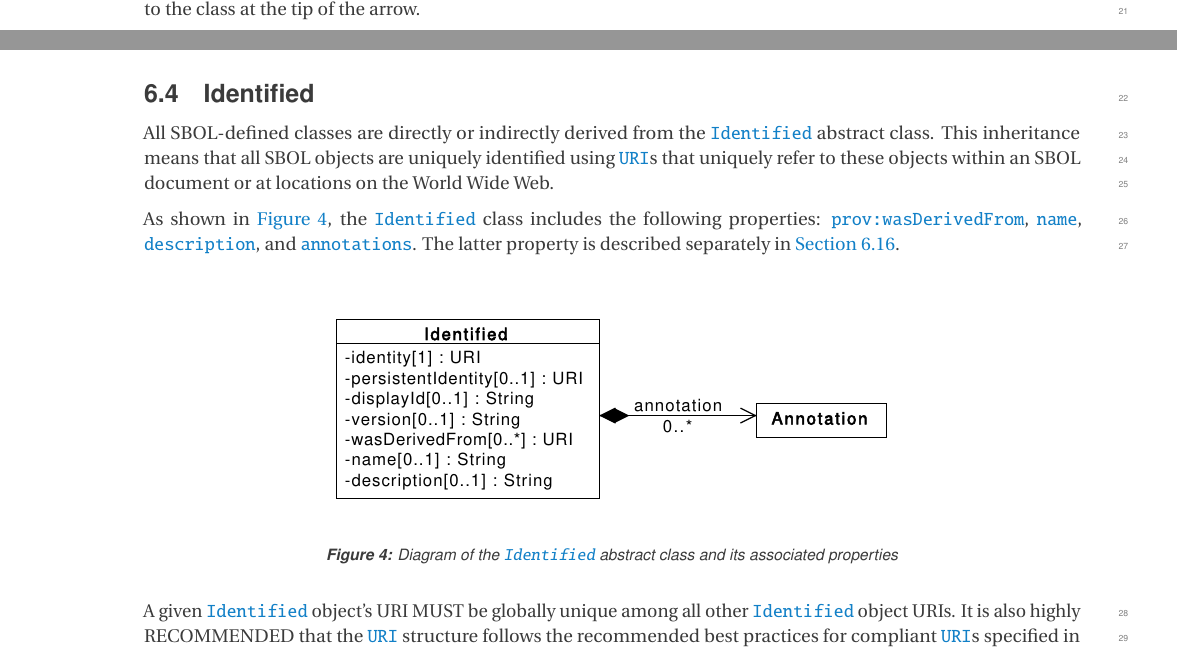
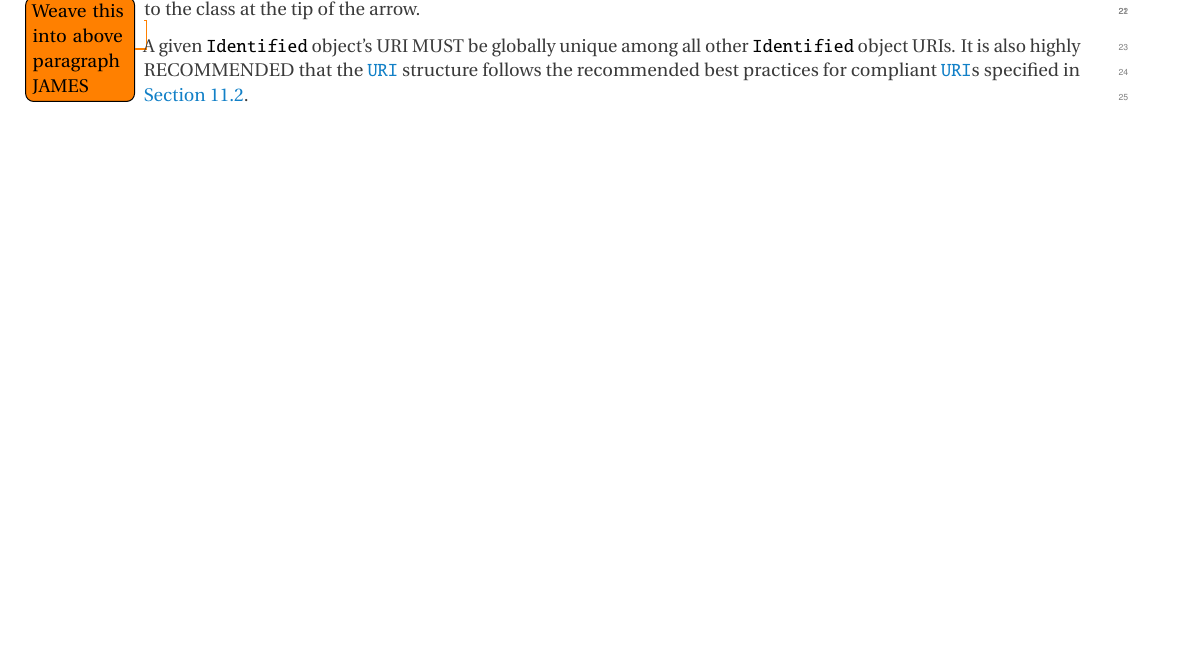
Before and after one commit to SynBioDex/SBOL-specification, a LaTeX document (sbol3.tex, which reads model.tex): two parts of pages 14 and 15 of 93 before the commit and part of page 14 of 92 after it, the two joined at a grey line, cut so that both start at the same text, the shorter picture padded with empty space. Compiled offline with pdfLaTeX.

Commit message:
Updated identified

```diff
--- a/model.tex
+++ b/model.tex
@@ -11,3 +11,6 @@ The types of biological design data modeled by SBOL are commonly referred to as
 Classes can be connected to other classes by association properties, which are represented in UML diagrams as arrows. These arrows are labeled with data cardinalities in order to indicate how many values a given association property can possess (see below). The remaining (non-association) properties of a class are listed below its name. Each of the latter properties is labeled with its data type and cardinality.
 
 In the case of an association property, the class from which the arrow originates is the owner of the association property. A diamond at the origin of the arrow indicates the type of association. Open-faced diamonds indicate shared aggregation, in which the owner of the association property exists independently of its value. In the SBOL data model, the value of an association property MUST be a \sbol{URI} or set of \sbol{URI}s that refer to SBOL objects belonging to the class at the tip of the arrow.
+
+\todo{Weave this into above paragraph JAMES}
+A given \sbol{Identified} object's URI MUST be globally unique among all other \sbol{Identified} object URIs. It is also highly RECOMMENDED that the \sbol{URI} structure follows the recommended best practices for compliant \sbol{URI}s specified in \ref{sec:compliant}.
@@ -67,20 +82,3 @@ The term \sbol{literal} is used to denote an object that can be any of the four
 
 In addition to the simple types listed above, SBOL also uses objects with types \emph{Uniform Resource Identifier} (\sbol{URI}). It is important to realize that in RDF, a \sbol{URI} might or might not be a resolvable URL (web address).  A \sbol{URI} is always a globally unique identifier within a structured namespace.  In some cases, that name is also a reference to (or within) a document, and in some cases that document can also be retrieved (e.g., using a web browser).
 
-\subsection{Identified}
-\label{sec:Identified}
-
-All SBOL-defined classes are directly or indirectly derived from the \sbol{Identified}  abstract class.
-This inheritance means that all SBOL objects are uniquely identified using \sbol{URI}s that uniquely refer to these objects within an SBOL document or at locations on the World Wide Web.
-
-As shown in \ref{uml:identified}, the \sbol{Identified} class includes the following properties: \sbol{prov:wasDerivedFrom}, \sbol{name}, \sbol{description}, and \sbol{annotations}. The latter property is described separately in \ref{sec:Annotations}.
-
-\begin{figure}[ht]
-\begin{center}
-\includegraphics[scale=0.6]{uml/identified}
-\caption[]{Diagram of the \sbol{Identified} abstract class and its associated properties}
-\label{uml:identified}
-\end{center}
-\end{figure}
-
-A given \sbol{Identified} object's URI MUST be globally unique among all other \sbol{Identified} object URIs. It is also highly RECOMMENDED that the \sbol{URI} structure follows the recommended best practices for compliant \sbol{URI}s specified in \ref{sec:compliant}.
```
Also changed, not shown: uml/identified.pdf, model.tex (58 more changed lines), 2 other files.
